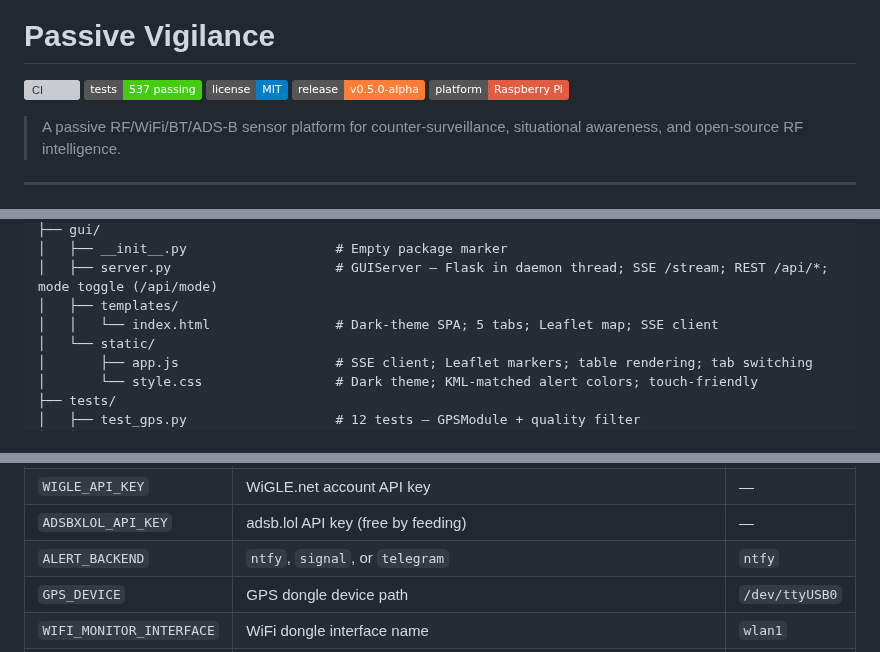
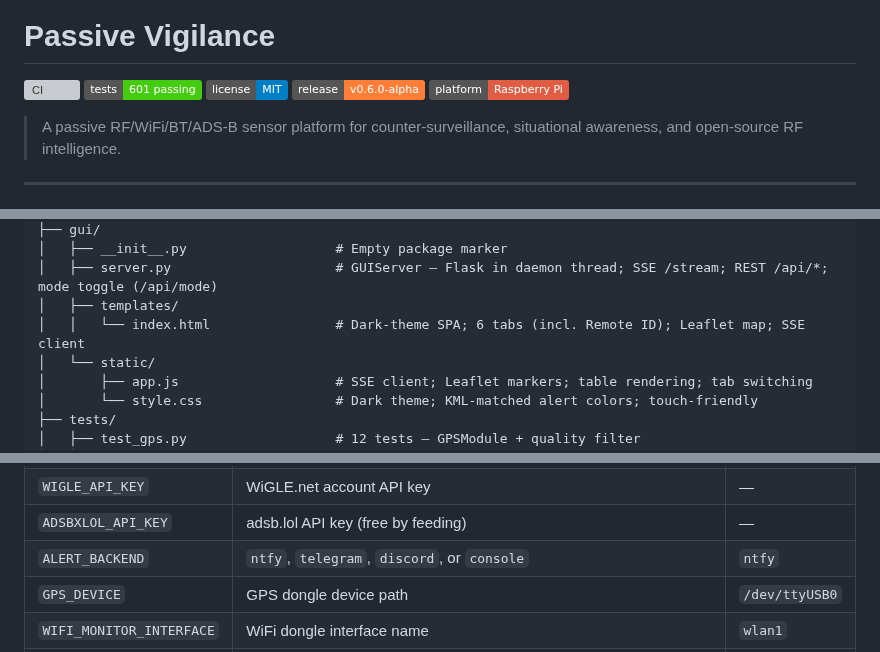
Before and after one commit to Isthistak3n/Passive-Vigilance, a Markdown page: README.md, 3 parts joined by grey strips. Drawn GitHub-style; badges without logos; grey boxes are pictures that could not be loaded.

```diff
--- a/README.md
+++ b/README.md
@@ -3,9 +3,9 @@
 # Passive Vigilance
 
 [![CI](https://github.com/Isthistak3n/Passive-Vigilance/actions/workflows/ci.yml/badge.svg)](https://github.com/Isthistak3n/Passive-Vigilance/actions/workflows/ci.yml)
-[![Tests](https://img.shields.io/badge/tests-537%20passing-brightgreen)](https://github.com/Isthistak3n/Passive-Vigilance/actions)
+[![Tests](https://img.shields.io/badge/tests-601%20passing-brightgreen)](https://github.com/Isthistak3n/Passive-Vigilance/actions)
 [![License](https://img.shields.io/badge/license-MIT-blue)](LICENSE)
-[![Release](https://img.shields.io/badge/release-v0.5.0--alpha-orange)](https://github.com/Isthistak3n/Passive-Vigilance/releases)
+[![Release](https://img.shields.io/badge/release-v0.6.0--alpha-orange)](https://github.com/Isthistak3n/Passive-Vigilance/releases)
 [![Platform](https://img.shields.io/badge/platform-Raspberry%20Pi-red)](https://www.raspberrypi.org/)
 
 > A passive RF/WiFi/BT/ADS-B sensor platform for counter-surveillance,
@@ -299,7 +310,7 @@ Passive-Vigilance/
 │   ├── __init__.py                   # Empty package marker
 │   ├── server.py                     # GUIServer — Flask in daemon thread; SSE /stream; REST /api/*; mode toggle (/api/mode)
 │   ├── templates/
-│   │   └── index.html                # Dark-theme SPA; 5 tabs; Leaflet map; SSE client
+│   │   └── index.html                # Dark-theme SPA; 6 tabs (incl. Remote ID); Leaflet map; SSE client
 │   └── static/
 │       ├── app.js                    # SSE client; Leaflet markers; table rendering; tab switching
 │       └── style.css                 # Dark theme; KML-matched alert colors; touch-friendly
@@ -364,7 +382,7 @@ Key variables:
 | `WIGLE_API_NAME` | WiGLE.net account API name | — |
 | `WIGLE_API_KEY` | WiGLE.net account API key | — |
 | `ADSBXLOL_API_KEY` | adsb.lol API key (free by feeding) | — |
-| `ALERT_BACKEND` | `ntfy`, `signal`, or `telegram` | `ntfy` |
+| `ALERT_BACKEND` | `ntfy`, `telegram`, `discord`, or `console` | `ntfy` |
 | `GPS_DEVICE` | GPS dongle device path | `/dev/ttyUSB0` |
 | `WIFI_MONITOR_INTERFACE` | WiFi dongle interface name | `wlan1` |
 | `KISMET_HOST` | Kismet daemon host | `localhost` |
```
Also changed, not shown: other parts of README.md (+26 -8 lines), docs/roadmap-fixed-node-prototype.md (+46 -19 lines).
